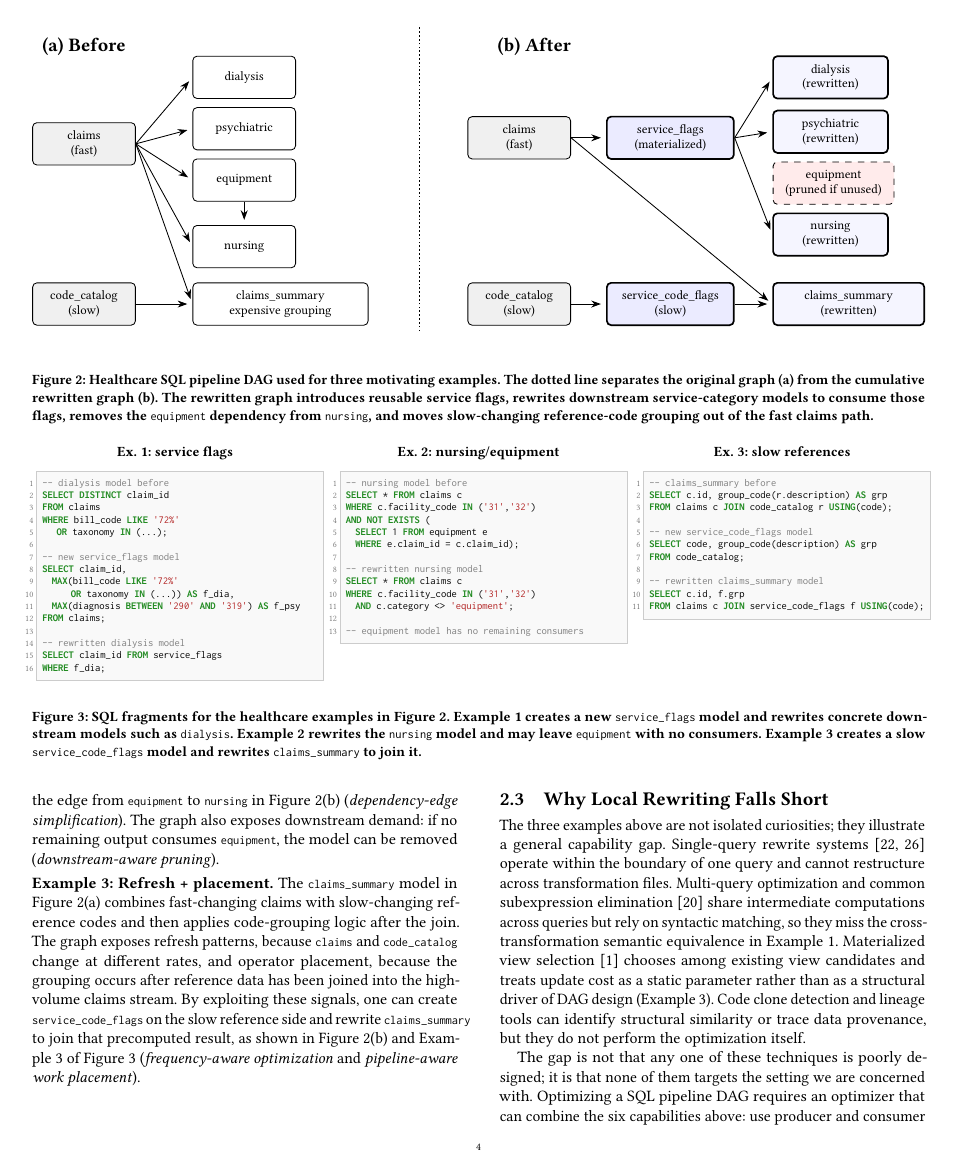
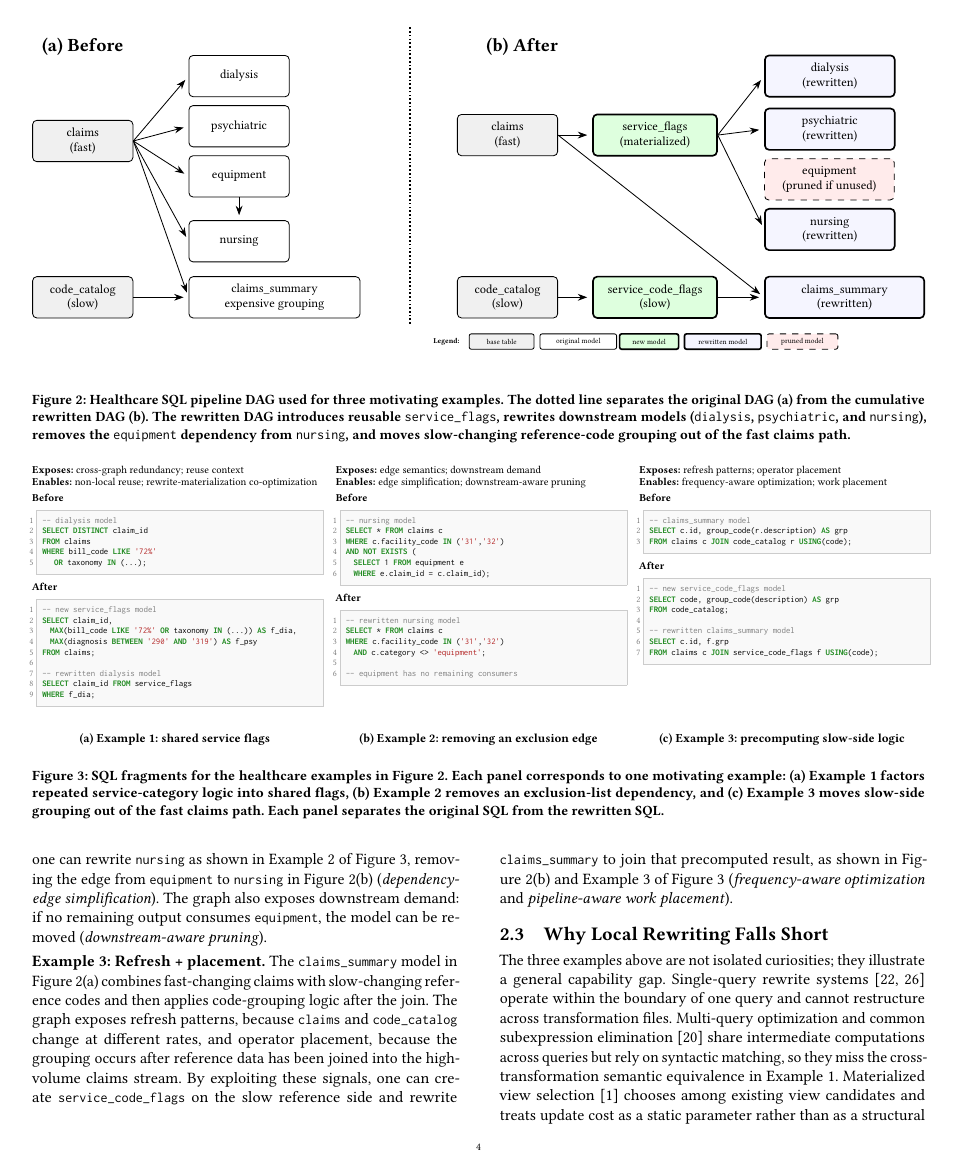
Before and after one commit to Jerry-liujie/DAGWeaverPaper, a LaTeX paper (VLDB-2026-DAGSmith-Dependency-Aware-Rewriting-for-dbt-Style-SQL-Pipelines.tex, which reads figures/motivation_dag_graph.tex, macros.tex, sections/2_motivation.tex): page 4 of 13. Compiled offline with pdfLaTeX.

Commit message:
Refine Section 2 motivating figures

```diff
--- a/figures/motivation_dag_graph.tex
+++ b/figures/motivation_dag_graph.tex
@@ -3,10 +3,13 @@
   font=\scriptsize,
   n/.style={draw, rounded corners=2pt, align=center, minimum height=7mm, minimum width=17mm, inner sep=2pt},
   src/.style={n, fill=gray!12},
-  new/.style={n, fill=blue!8, thick, minimum width=21mm},
+  new/.style={n, fill=green!13, thick, minimum width=21mm},
   rew/.style={n, fill=blue!4, thick, minimum width=19mm},
   gone/.style={n, fill=red!8, dashed, minimum width=20mm},
   wide/.style={n, minimum width=29mm},
+  legend/.style={draw, rounded corners=1pt, align=center, font=\fontsize{3.6}{4.0}\selectfont, minimum height=2.6mm, inner sep=0.45pt},
+  legnew/.style={legend, fill=green!13, thick},
+  legrew/.style={legend, fill=blue!4, thick},
   arr/.style={-{Stealth[length=1.6mm,width=1.15mm]}, thin, shorten >=2.4pt}
 ]
 \draw[densely dotted, thick] (5.55,-2.05) -- (5.55,3.00);
@@ -30,11 +33,11 @@
 \node[src] (acode) at (7.20,-1.60) {code\_catalog\\(slow)};
 \node[new] (asf) at (9.70,1.15) {service\_flags\\(materialized)};
 \node[new] (asc) at (9.70,-1.60) {service\_code\_flags\\(slow)};
-\node[rew] (ad) at (12.35,2.15) {dialysis\\(rewritten)};
-\node[rew] (ap) at (12.35,1.25) {psychiatric\\(rewritten)};
-\node[rew] (an) at (12.35,-0.45) {nursing\\(rewritten)};
-\node[rew, minimum width=25mm] (asum) at (12.65,-1.60) {claims\_summary\\(rewritten)};
-\node[gone] (ae) at (12.40,0.40) {equipment\\(pruned if unused)};
+\node[rew, minimum width=22mm, anchor=west] (ad) at (11.55,2.15) {dialysis\\(rewritten)};
+\node[rew, minimum width=22mm, anchor=west] (ap) at (11.55,1.25) {psychiatric\\(rewritten)};
+\node[rew, minimum width=22mm, anchor=west] (an) at (11.55,-0.45) {nursing\\(rewritten)};
+\node[rew, minimum width=27mm, anchor=west] (asum) at (11.55,-1.60) {claims\_summary\\(rewritten)};
+\node[gone, minimum width=22mm, anchor=west] (ae) at (11.55,0.40) {equipment\\(pruned if unused)};
 \draw[arr] (ac.east) -- (asf.west);
 \draw[arr] (asf.east) -- (ad.west);
 \draw[arr] (asf.east) -- (ap.west);
@@ -42,5 +45,11 @@
 \draw[arr] (acode.east) -- (asc.west);
 \draw[arr] (ac.east) -- (asum.west);
 \draw[arr] (asc.east) -- (asum.west);
+\node[font=\fontsize{3.6}{4.0}\selectfont\bfseries, anchor=east] at (6.50,-2.35) {Legend:};
+\node[legend, fill=gray!12, minimum width=11mm] at (7.10,-2.35) {base table};
+\node[legend, fill=white, minimum width=13mm] at (8.40,-2.35) {original model};
+\node[legnew, minimum width=10mm] at (9.60,-2.35) {new model};
+\node[legrew, minimum width=13mm] at (10.85,-2.35) {rewritten model};
+\node[legend, fill=red!8, dashed, minimum width=12mm] at (12.20,-2.35) {pruned model};
 \end{tikzpicture}%
 }
--- a/macros.tex
+++ b/macros.tex
@@ -12,7 +12,7 @@
 \newcommand{\barzan}[1]{\bm{#1}}
 \newcommand{\tofix}[1]{\textcolor{red}{#1}}
 \newcommand{\RememberToChange}[1]{\textcolor{red}{#1}}
-\newcommand{\code}[1]{{\normalfont\ttfamily\footnotesize #1}}
+\newcommand{\code}[1]{{\normalfont\ttfamily\small #1}}
 
 
 \newcommand{\tool}{{DAGSmith}\xspace}
--- a/sections/2_motivation.tex
+++ b/sections/2_motivation.tex
@@ -336,25 +336,31 @@ Materialized view selection considers update cost but does not restructure the D
 \begin{figure*}[t]
 \centering
 \input{figures/motivation_dag_graph}
-\caption{Healthcare SQL pipeline DAG used for three motivating examples. The dotted line separates the original graph (a) from the cumulative rewritten graph (b). The rewritten graph introduces reusable service flags, rewrites downstream service-category models to consume those flags, removes the \code{equipment} dependency from \code{nursing}, and moves slow-changing reference-code grouping out of the fast claims path.}
+\caption{Healthcare SQL pipeline DAG used for three motivating examples. The dotted line separates the original DAG (a) from the cumulative rewritten DAG (b). The rewritten DAG introduces reusable \code{service\_flags}, rewrites downstream models (\code{dialysis}, \code{psychiatric}, and \code{nursing}), removes the \code{equipment} dependency from \code{nursing}, and moves slow-changing reference-code grouping out of the fast claims path.}
 \label{fig:strategy-c-graph}
 \end{figure*}
 
 \begin{figure*}[t]
 \centering
-\begin{minipage}[t]{0.32\textwidth}
-\figsubheader{Ex. 1: service flags}
-\begin{lstlisting}[language=SQL,basicstyle=\ttfamily\scriptsize,breaklines=true]
--- dialysis model before
+\captionsetup[subfigure]{justification=centering}
+\begin{subfigure}[t]{0.32\textwidth}
+\centering
+\begin{minipage}[t][51mm][t]{\linewidth}
+{\scriptsize\textbf{Exposes:} cross-graph redundancy; reuse context\par}
+{\scriptsize\textbf{Enables:} non-local reuse; rewrite-materialization co-optimization\par\smallskip}
+{\scriptsize\textbf{Before}\par}
+\begin{lstlisting}[language=SQL,basicstyle=\ttfamily\tiny,breaklines=true]
+-- dialysis model
 SELECT DISTINCT claim_id
 FROM claims
 WHERE bill_code LIKE '72%'
    OR taxonomy IN (...);
-
+\end{lstlisting}
+{\scriptsize\textbf{After}\par}
+\begin{lstlisting}[language=SQL,basicstyle=\ttfamily\tiny,breaklines=true]
 -- new service_flags model
 SELECT claim_id,
-  MAX(bill_code LIKE '72%'
-      OR taxonomy IN (...)) AS f_dia,
+  MAX(bill_code LIKE '72%' OR taxonomy IN (...)) AS f_dia,
   MAX(diagnosis BETWEEN '290' AND '319') AS f_psy
 FROM claims;
 
@@ -362,32 +368,50 @@ FROM claims;
 SELECT claim_id FROM service_flags
 WHERE f_dia;
 \end{lstlisting}
-\end{minipage}\hfill
-\begin{minipage}[t]{0.32\textwidth}
-\figsubheader{Ex. 2: nursing/equipment}
-\begin{lstlisting}[language=SQL,basicstyle=\ttfamily\scriptsize,breaklines=true]
--- nursing model before
+\end{minipage}
+\caption{Example 1: shared service flags}
+\label{fig:strategy-c-sql-reuse}
+\end{subfigure}\hfill
+\begin{subfigure}[t]{0.32\textwidth}
+\centering
+\begin{minipage}[t][51mm][t]{\linewidth}
+{\scriptsize\textbf{Exposes:} edge semantics; downstream demand\par}
+{\scriptsize\textbf{Enables:} edge simplification; downstream-aware pruning\par\smallskip}
+{\scriptsize\textbf{Before}\par}
+\begin{lstlisting}[language=SQL,basicstyle=\ttfamily\tiny,breaklines=true]
+-- nursing model
 SELECT * FROM claims c
 WHERE c.facility_code IN ('31','32')
 AND NOT EXISTS (
   SELECT 1 FROM equipment e
   WHERE e.claim_id = c.claim_id);
-
+\end{lstlisting}
+{\scriptsize\textbf{After}\par}
+\begin{lstlisting}[language=SQL,basicstyle=\ttfamily\tiny,breaklines=true]
 -- rewritten nursing model
 SELECT * FROM claims c
 WHERE c.facility_code IN ('31','32')
   AND c.category <> 'equipment';
 
--- equipment model has no remaining consumers
+-- equipment has no remaining consumers
 \end{lstlisting}
-\end{minipage}\hfill
-\begin{minipage}[t]{0.32\textwidth}
-\figsubheader{Ex. 3: slow references}
-\begin{lstlisting}[language=SQL,basicstyle=\ttfamily\scriptsize,breaklines=true]
--- claims_summary before
+\end{minipage}
+\caption{Example 2: removing an exclusion edge}
+\label{fig:strategy-c-sql-edge}
+\end{subfigure}\hfill
+\begin{subfigure}[t]{0.32\textwidth}
+\centering
+\begin{minipage}[t][51mm][t]{\linewidth}
+{\scriptsize\textbf{Exposes:} refresh patterns; operator placement\par}
+{\scriptsize\textbf{Enables:} frequency-aware optimization; work placement\par\smallskip}
+{\scriptsize\textbf{Before}\par}
+\begin{lstlisting}[language=SQL,basicstyle=\ttfamily\tiny,breaklines=true]
+-- claims_summary model
 SELECT c.id, group_code(r.description) AS grp
 FROM claims c JOIN code_catalog r USING(code);
-
+\end{lstlisting}
+{\scriptsize\textbf{After}\par}
+\begin{lstlisting}[language=SQL,basicstyle=\ttfamily\tiny,breaklines=true]
 -- new service_code_flags model
 SELECT code, group_code(description) AS grp
 FROM code_catalog;
@@ -397,7 +421,10 @@ SELECT c.id, f.grp
 FROM claims c JOIN service_code_flags f USING(code);
 \end{lstlisting}
 \end{minipage}
-\caption{SQL fragments for the healthcare examples in Figure~\ref{fig:strategy-c-graph}. Example 1 creates a new \code{service\_flags} model and rewrites concrete downstream models such as \code{dialysis}. Example 2 rewrites the \code{nursing} model and may leave \code{equipment} with no consumers. Example 3 creates a slow \code{service\_code\_flags} model and rewrites \code{claims\_summary} to join it.}
+\caption{Example 3: precomputing slow-side logic}
+\label{fig:strategy-c-sql-frequency}
+\end{subfigure}
+\caption{SQL fragments for the healthcare examples in Figure~\ref{fig:strategy-c-graph}. Each panel corresponds to one motivating example: (a) Example 1 factors repeated service-category logic into shared flags, (b) Example 2 removes an exclusion-list dependency, and (c) Example 3 moves slow-side grouping out of the fast claims path. Each panel separates the original SQL from the rewritten SQL.}
 \label{fig:strategy-c-sql}
 \end{figure*}
 
```
Also changed, not shown: VLDB-2026-DAGSmith-Dependency-Aware-Rewriting-for-dbt-Style-SQL-Pipelines.pdf, sections/2_motivation.tex (12 more changed lines).
